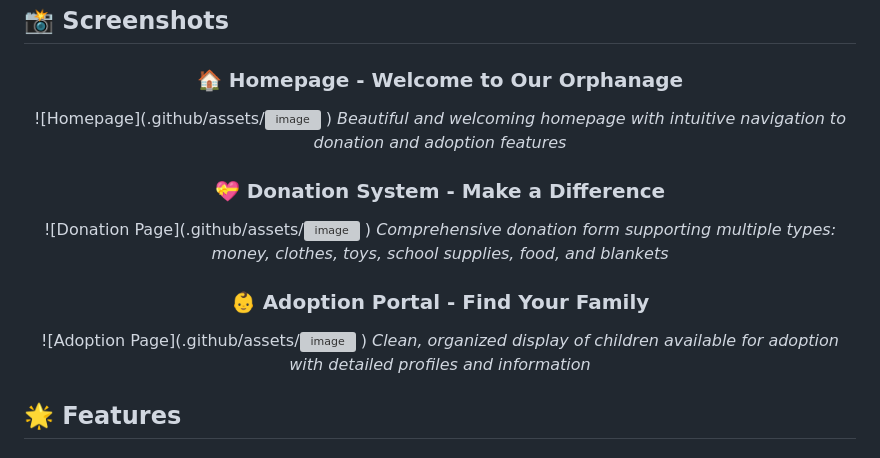
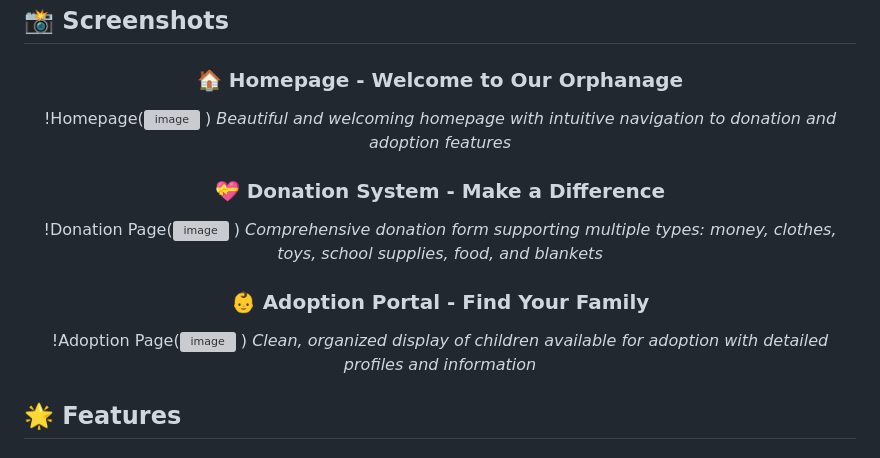
Before and after one commit to AdityaKumar00007/Orphanage-Management-System, a Markdown page: README.md, the part around the change. Rendered like a GitHub page; grey boxes are pictures that could not be loaded.

```diff
--- a/README.md
+++ b/README.md
@@ -12,17 +12,17 @@ A comprehensive **Django-based web application** designed to streamline orphanag
 <div align="center">
 
 ### 🏠 Homepage - Welcome to Our Orphanage
-![Homepage](.github/assets/<img width="1910" height="923" alt="image" src="https://github.com/user-attachments/assets/47bf9108-a12a-4741-9260-1ae68fed3a4f" />
+!Homepage(<img width="1910" height="923" alt="image" src="https://github.com/user-attachments/assets/47bf9108-a12a-4741-9260-1ae68fed3a4f" />
 )
 *Beautiful and welcoming homepage with intuitive navigation to donation and adoption features*
 
 ### 💝 Donation System - Make a Difference
-![Donation Page](.github/assets/<img width="1919" height="926" alt="image" src="https://github.com/user-attachments/assets/d718b071-235a-4360-97a2-6a0bf638f213" />
+!Donation Page(<img width="1919" height="926" alt="image" src="https://github.com/user-attachments/assets/d718b071-235a-4360-97a2-6a0bf638f213" />
 )
 *Comprehensive donation form supporting multiple types: money, clothes, toys, school supplies, food, and blankets*
 
 ### 👶 Adoption Portal - Find Your Family
-![Adoption Page](.github/assets/<img width="1919" height="928" alt="image" src="https://github.com/user-attachments/assets/5fb309c4-f27c-40e1-8d59-a125763f9357" />
+!Adoption Page(<img width="1919" height="928" alt="image" src="https://github.com/user-attachments/assets/5fb309c4-f27c-40e1-8d59-a125763f9357" />
 )
 *Clean, organized display of children available for adoption with detailed profiles and information*
 
```
